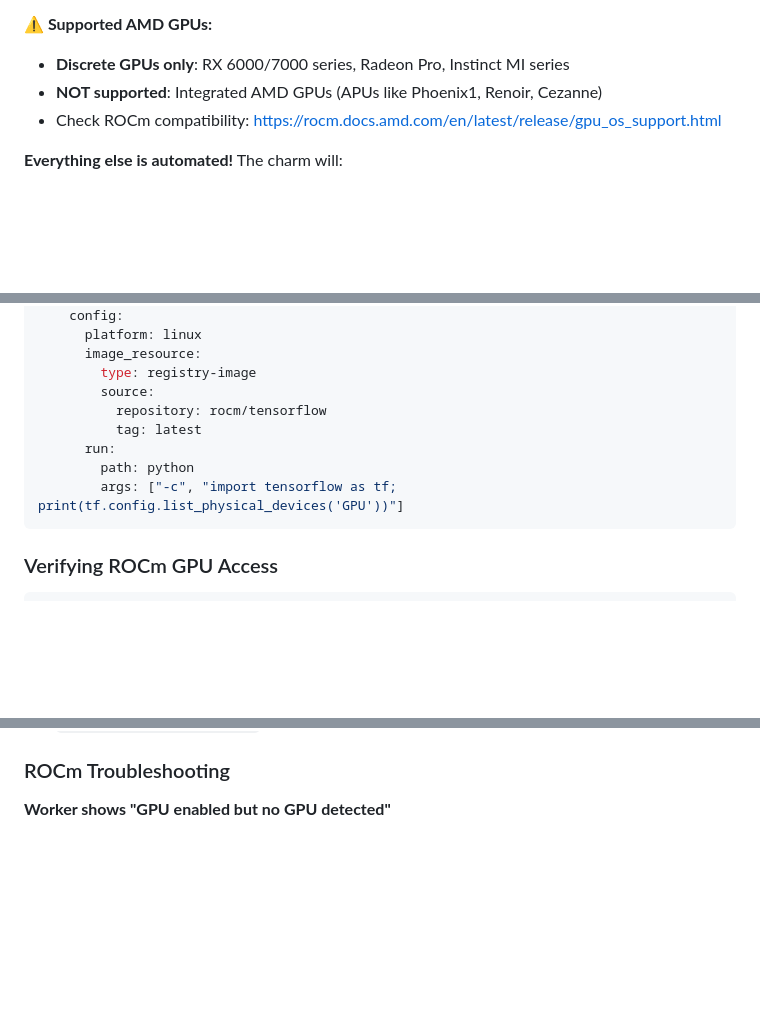
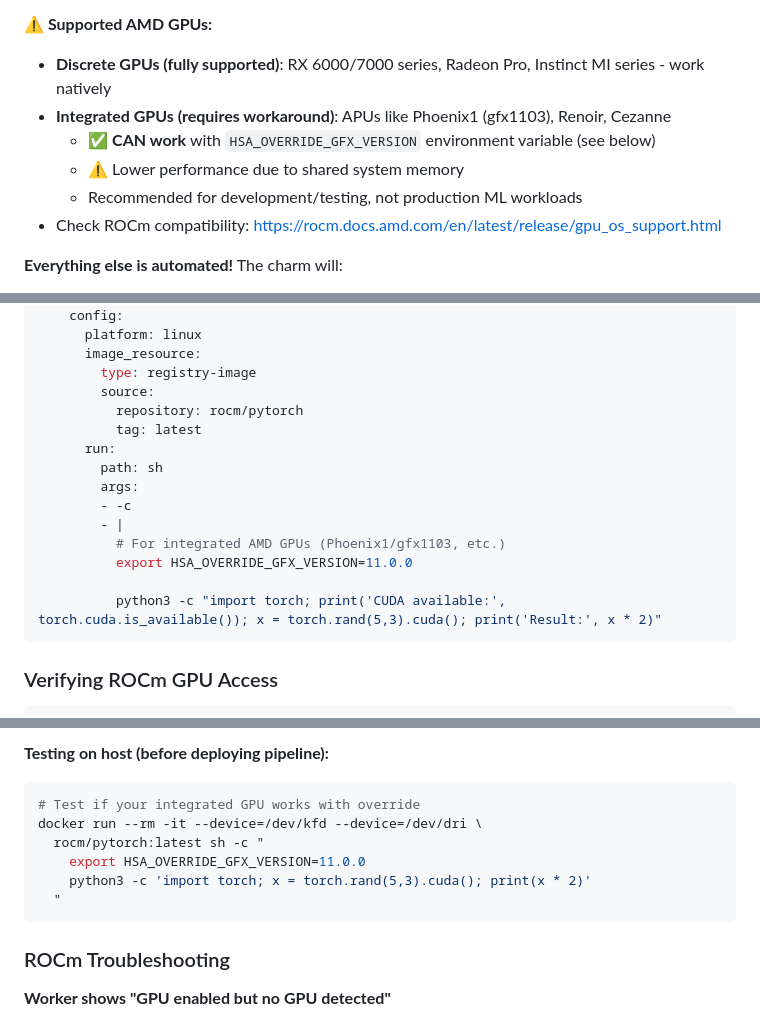
Before and after one commit to fourdollars/concourse-ci-machine, a Markdown page: README.md, 3 parts joined by grey strips. GitHub-like rendering; blank space fills up the shorter version.

````diff
--- a/README.md
+++ b/README.md
@@ -647,8 +647,11 @@ lxc config device add juju-abc123-0 kfd unix-char source=/dev/kfd path=/dev/kfd
 - Must be added as separate device after GPU passthrough
 
 **⚠️ Supported AMD GPUs:**
-- **Discrete GPUs only**: RX 6000/7000 series, Radeon Pro, Instinct MI series
-- **NOT supported**: Integrated AMD GPUs (APUs like Phoenix1, Renoir, Cezanne)
+- **Discrete GPUs (fully supported)**: RX 6000/7000 series, Radeon Pro, Instinct MI series - work natively
+- **Integrated GPUs (requires workaround)**: APUs like Phoenix1 (gfx1103), Renoir, Cezanne
+  - ✅ **CAN work** with `HSA_OVERRIDE_GFX_VERSION` environment variable (see below)
+  - ⚠️ Lower performance due to shared system memory
+  - Recommended for development/testing, not production ML workloads
 - Check ROCm compatibility: https://rocm.docs.amd.com/en/latest/release/gpu_os_support.html
 
 **Everything else is automated!** The charm will:
@@ -713,11 +716,17 @@ jobs:
       image_resource:
         type: registry-image
         source:
-          repository: rocm/tensorflow
+          repository: rocm/pytorch
           tag: latest
       run:
-        path: python
-        args: ["-c", "import tensorflow as tf; print(tf.config.list_physical_devices('GPU'))"]
+        path: sh
+        args:
+        - -c
+        - |
+          # For integrated AMD GPUs (Phoenix1/gfx1103, etc.)
+          export HSA_OVERRIDE_GFX_VERSION=11.0.0
+
+          python3 -c "import torch; print('CUDA available:', torch.cuda.is_available()); x = torch.rand(5,3).cuda(); print('Result:', x * 2)"
 ```
 
 ### Verifying ROCm GPU Access
@@ -744,3 +812,13 @@ fly -t local execute -c test-gpu.yml --tag=rocm
+**Testing on host (before deploying pipeline):**
+
+```bash
+# Test if your integrated GPU works with override
+docker run --rm -it --device=/dev/kfd --device=/dev/dri \
+  rocm/pytorch:latest sh -c "
+    export HSA_OVERRIDE_GFX_VERSION=11.0.0
+    python3 -c 'import torch; x = torch.rand(5,3).cuda(); print(x * 2)'
+  "
+```
 
 ### ROCm Troubleshooting
 
````
Also changed, not shown: other parts of README.md (+68 -3 lines).
